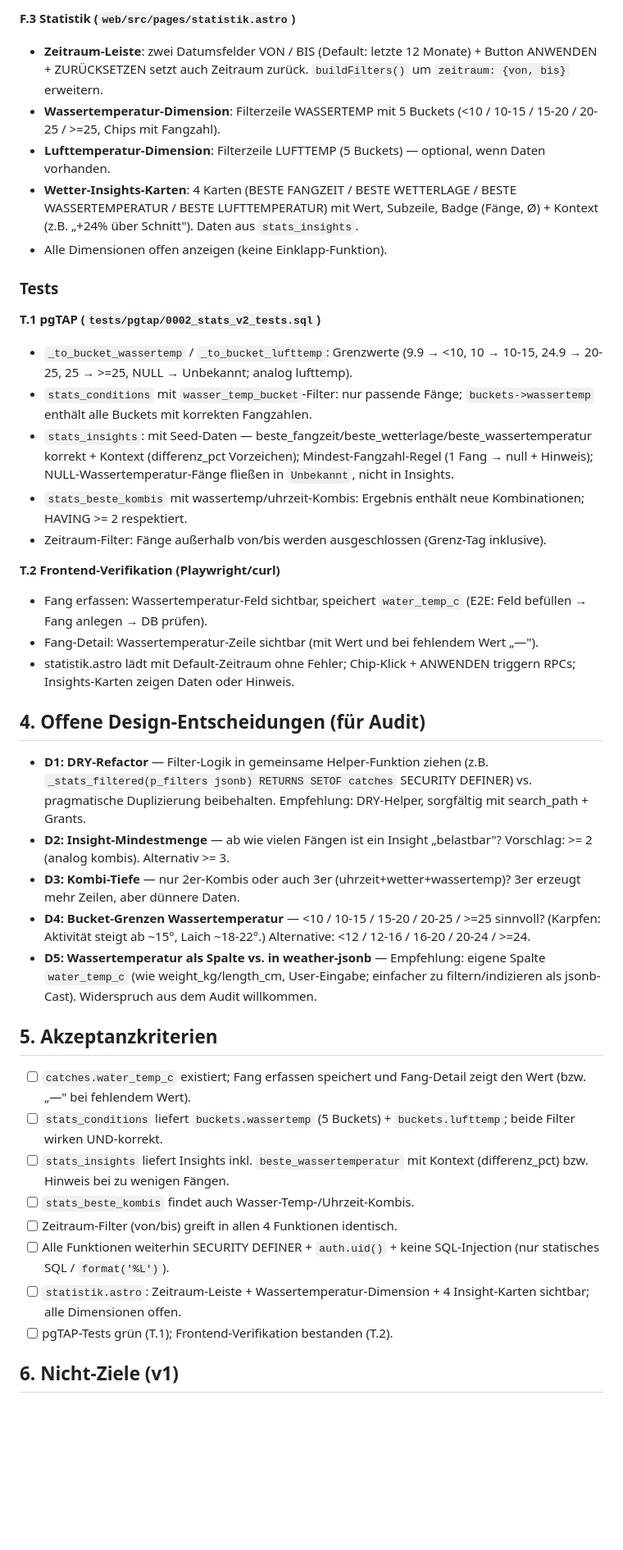
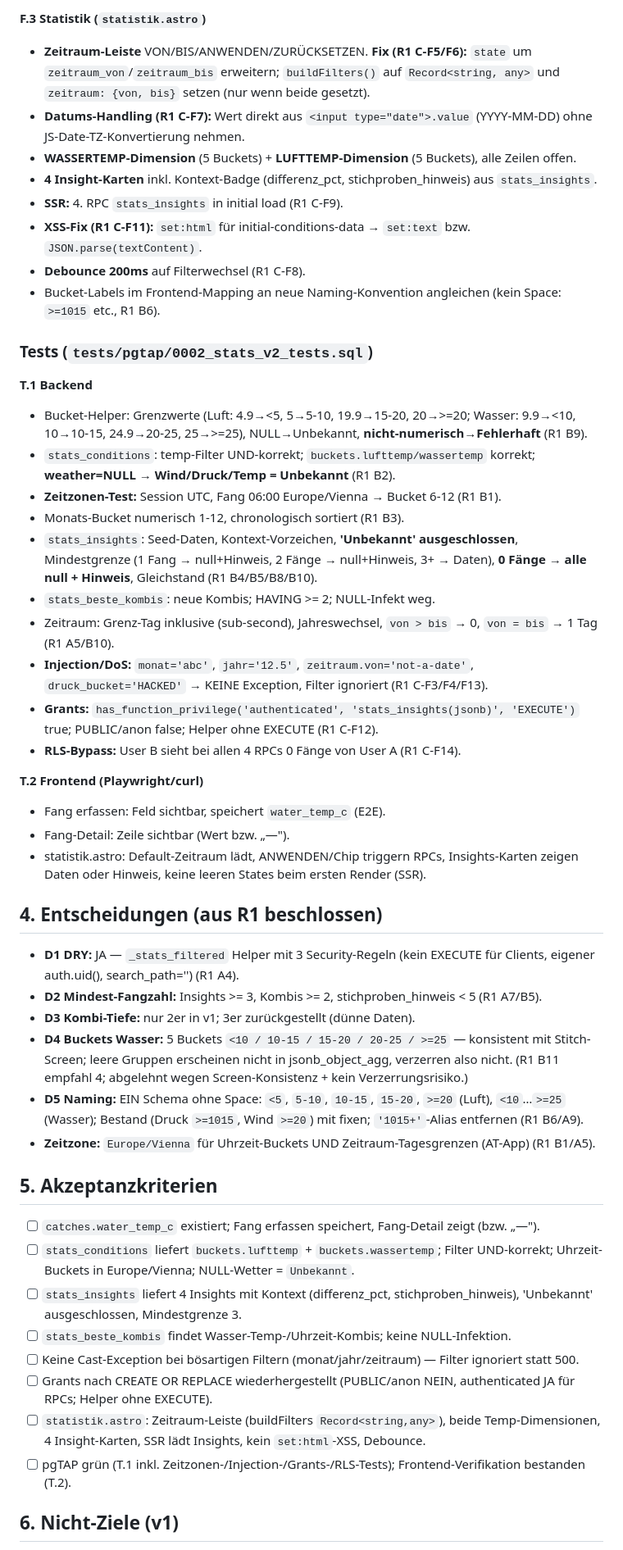
Before and after one commit to delkim2003/carp24-fangbuch, a Markdown page: docs/PLAN_STATISTIK_V2.md, the part around one of its changes. Shown at 82% size. Drawn GitHub-style; blank space fills up the shorter version.

Commit message:
Statistik v2: Plan v3 — 24 Runde-1-Funde eingearbeitet (Zeitzone, Grants, NULL, Cast-DoS, Naming, DRY-Helper)

```diff
--- a/docs/PLAN_STATISTIK_V2.md
+++ b/docs/PLAN_STATISTIK_V2.md
@@ -76,43 +81,52 @@ Im WETTER-SNAPSHOT zusätzliche Zeile **WASSERTEMPERATUR** (`water_temp_c` + „
 
-**F.3 Statistik (`web/src/pages/statistik.astro`)**
-- **Zeitraum-Leiste**: zwei Datumsfelder VON / BIS (Default: letzte 12 Monate) + Button ANWENDEN + ZURÜCKSETZEN setzt auch Zeitraum zurück. `buildFilters()` um `zeitraum: {von, bis}` erweitern.
-- **Wassertemperatur-Dimension**: Filterzeile WASSERTEMP mit 5 Buckets (<10 / 10-15 / 15-20 / 20-25 / >=25, Chips mit Fangzahl).
-- **Lufttemperatur-Dimension**: Filterzeile LUFTTEMP (5 Buckets) — optional, wenn Daten vorhanden.
-- **Wetter-Insights-Karten**: 4 Karten (BESTE FANGZEIT / BESTE WETTERLAGE / BESTE WASSERTEMPERATUR / BESTE LUFTTEMPERATUR) mit Wert, Subzeile, Badge (Fänge, Ø) + Kontext (z.B. „+24% über Schnitt"). Daten aus `stats_insights`.
-- Alle Dimensionen offen anzeigen (keine Einklapp-Funktion).
+**F.3 Statistik (`statistik.astro`)**
+- **Zeitraum-Leiste** VON/BIS/ANWENDEN/ZURÜCKSETZEN. **Fix (R1 C-F5/F6):** `state` um `zeitraum_von`/`zeitraum_bis` erweitern; `buildFilters()` auf `Record<string, any>` und `zeitraum: {von, bis}` setzen (nur wenn beide gesetzt).
+- **Datums-Handling (R1 C-F7):** Wert direkt aus `<input type="date">.value` (YYYY-MM-DD) ohne JS-Date-TZ-Konvertierung nehmen.
+- **WASSERTEMP-Dimension** (5 Buckets) + **LUFTTEMP-Dimension** (5 Buckets), alle Zeilen offen.
+- **4 Insight-Karten** inkl. Kontext-Badge (differenz_pct, stichproben_hinweis) aus `stats_insights`.
+- **SSR:** 4. RPC `stats_insights` in initial load (R1 C-F9).
+- **XSS-Fix (R1 C-F11):** `set:html` für initial-conditions-data → `set:text` bzw. `JSON.parse(textContent)`.
+- **Debounce 200ms** auf Filterwechsel (R1 C-F8).
+- Bucket-Labels im Frontend-Mapping an neue Naming-Konvention angleichen (kein Space: `>=1015` etc., R1 B6).
 
-### Tests
+### Tests (`tests/pgtap/0002_stats_v2_tests.sql`)
 
-**T.1 pgTAP (`tests/pgtap/0002_stats_v2_tests.sql`)**
-- `_to_bucket_wassertemp` / `_to_bucket_lufttemp`: Grenzwerte (9.9 → <10, 10 → 10-15, 24.9 → 20-25, 25 → >=25, NULL → Unbekannt; analog lufttemp).
-- `stats_conditions` mit `wasser_temp_bucket`-Filter: nur passende Fänge; `buckets->wassertemp` enthält alle Buckets mit korrekten Fangzahlen.
-- `stats_insights`: mit Seed-Daten — beste_fangzeit/beste_wetterlage/beste_wassertemperatur korrekt + Kontext (differenz_pct Vorzeichen); Mindest-Fangzahl-Regel (1 Fang → null + Hinweis); NULL-Wassertemperatur-Fänge fließen in `Unbekannt`, nicht in Insights.
-- `stats_beste_kombis` mit wassertemp/uhrzeit-Kombis: Ergebnis enthält neue Kombinationen; HAVING >= 2 respektiert.
-- Zeitraum-Filter: Fänge außerhalb von/bis werden ausgeschlossen (Grenz-Tag inklusive).
+**T.1 Backend**
+- Bucket-Helper: Grenzwerte (Luft: 4.9→<5, 5→5-10, 19.9→15-20, 20→>=20; Wasser: 9.9→<10, 10→10-15, 24.9→20-25, 25→>=25), NULL→Unbekannt, **nicht-numerisch→Fehlerhaft** (R1 B9).
+- `stats_conditions`: temp-Filter UND-korrekt; `buckets.lufttemp/wassertemp` korrekt; **weather=NULL → Wind/Druck/Temp = Unbekannt** (R1 B2).
+- **Zeitzonen-Test:** Session UTC, Fang 06:00 Europe/Vienna → Bucket 6-12 (R1 B1).
+- Monats-Bucket numerisch 1-12, chronologisch sortiert (R1 B3).
+- `stats_insights`: Seed-Daten, Kontext-Vorzeichen, **'Unbekannt' ausgeschlossen**, Mindestgrenze (1 Fang → null+Hinweis, 2 Fänge → null+Hinweis, 3+ → Daten), **0 Fänge → alle null + Hinweis**, Gleichstand (R1 B4/B5/B8/B10).
+- `stats_beste_kombis`: neue Kombis; HAVING >= 2; NULL-Infekt weg.
+- Zeitraum: Grenz-Tag inklusive (sub-second), Jahreswechsel, `von > bis` → 0, `von = bis` → 1 Tag (R1 A5/B10).
+- **Injection/DoS:** `monat='abc'`, `jahr='12.5'`, `zeitraum.von='not-a-date'`, `druck_bucket='HACKED'` → KEINE Exception, Filter ignoriert (R1 C-F3/F4/F13).
+- **Grants:** `has_function_privilege('authenticated', 'stats_insights(jsonb)', 'EXECUTE')` true; PUBLIC/anon false; Helper ohne EXECUTE (R1 C-F12).
+- **RLS-Bypass:** User B sieht bei allen 4 RPCs 0 Fänge von User A (R1 C-F14).
 
-**T.2 Frontend-Verifikation (Playwright/curl)**
-- Fang erfassen: Wassertemperatur-Feld sichtbar, speichert `water_temp_c` (E2E: Feld befüllen → Fang anlegen → DB prüfen).
-- Fang-Detail: Wassertemperatur-Zeile sichtbar (mit Wert und bei fehlendem Wert „—").
-- statistik.astro lädt mit Default-Zeitraum ohne Fehler; Chip-Klick + ANWENDEN triggern RPCs; Insights-Karten zeigen Daten oder Hinweis.
+**T.2 Frontend (Playwright/curl)**
+- Fang erfassen: Feld sichtbar, speichert `water_temp_c` (E2E).
+- Fang-Detail: Zeile sichtbar (Wert bzw. „—").
+- statistik.astro: Default-Zeitraum lädt, ANWENDEN/Chip triggern RPCs, Insights-Karten zeigen Daten oder Hinweis, keine leeren States beim ersten Render (SSR).
 
-## 4. Offene Design-Entscheidungen (für Audit)
+## 4. Entscheidungen (aus R1 beschlossen)
 
-- **D1: DRY-Refactor** — Filter-Logik in gemeinsame Helper-Funktion ziehen (z.B. `_stats_filtered(p_filters jsonb) RETURNS SETOF catches` SECURITY DEFINER) vs. pragmatische Duplizierung beibehalten. Empfehlung: DRY-Helper, sorgfältig mit search_path + Grants.
-- **D2: Insight-Mindestmenge** — ab wie vielen Fängen ist ein Insight „belastbar"? Vorschlag: >= 2 (analog kombis). Alternativ >= 3.
-- **D3: Kombi-Tiefe** — nur 2er-Kombis oder auch 3er (uhrzeit+wetter+wassertemp)? 3er erzeugt mehr Zeilen, aber dünnere Daten.
-- **D4: Bucket-Grenzen Wassertemperatur** — <10 / 10-15 / 15-20 / 20-25 / >=25 sinnvoll? (Karpfen: Aktivität steigt ab ~15°, Laich ~18-22°.) Alternative: <12 / 12-16 / 16-20 / 20-24 / >=24.
-- **D5: Wassertemperatur als Spalte vs. in weather-jsonb** — Empfehlung: eigene Spalte `water_temp_c` (wie weight_kg/length_cm, User-Eingabe; einfacher zu filtern/indizieren als jsonb-Cast). Widerspruch aus dem Audit willkommen.
+- **D1 DRY:** JA — `_stats_filtered` Helper mit 3 Security-Regeln (kein EXECUTE für Clients, eigener auth.uid(), search_path='') (R1 A4).
+- **D2 Mindest-Fangzahl:** Insights >= 3, Kombis >= 2, stichproben_hinweis < 5 (R1 A7/B5).
+- **D3 Kombi-Tiefe:** nur 2er in v1; 3er zurückgestellt (dünne Daten).
+- **D4 Buckets Wasser:** 5 Buckets `<10 / 10-15 / 15-20 / 20-25 / >=25` — konsistent mit Stitch-Screen; leere Gruppen erscheinen nicht in jsonb_object_agg, verzerren also nicht. (R1 B11 empfahl 4; abgelehnt wegen Screen-Konsistenz + kein Verzerrungsrisiko.)
+- **D5 Naming:** EIN Schema ohne Space: `<5`, `5-10`, `10-15`, `15-20`, `>=20` (Luft), `<10`…`>=25` (Wasser); Bestand (Druck `>=1015`, Wind `>=20`) mit fixen; `'1015+'`-Alias entfernen (R1 B6/A9).
+- **Zeitzone:** `Europe/Vienna` für Uhrzeit-Buckets UND Zeitraum-Tagesgrenzen (AT-App) (R1 B1/A5).
 
 ## 5. Akzeptanzkriterien
 
-- [ ] `catches.water_temp_c` existiert; Fang erfassen speichert und Fang-Detail zeigt den Wert (bzw. „—" bei fehlendem Wert).
-- [ ] `stats_conditions` liefert `buckets.wassertemp` (5 Buckets) + `buckets.lufttemp`; beide Filter wirken UND-korrekt.
-- [ ] `stats_insights` liefert Insights inkl. `beste_wassertemperatur` mit Kontext (differenz_pct) bzw. Hinweis bei zu wenigen Fängen.
-- [ ] `stats_beste_kombis` findet auch Wasser-Temp-/Uhrzeit-Kombis.
-- [ ] Zeitraum-Filter (von/bis) greift in allen 4 Funktionen identisch.
-- [ ] Alle Funktionen weiterhin SECURITY DEFINER + `auth.uid()` + keine SQL-Injection (nur statisches SQL / `format('%L')`).
-- [ ] `statistik.astro`: Zeitraum-Leiste + Wassertemperatur-Dimension + 4 Insight-Karten sichtbar; alle Dimensionen offen.
-- [ ] pgTAP-Tests grün (T.1); Frontend-Verifikation bestanden (T.2).
+- [ ] `catches.water_temp_c` existiert; Fang erfassen speichert, Fang-Detail zeigt (bzw. „—").
+- [ ] `stats_conditions` liefert `buckets.lufttemp` + `buckets.wassertemp`; Filter UND-korrekt; Uhrzeit-Buckets in Europe/Vienna; NULL-Wetter = `Unbekannt`.
+- [ ] `stats_insights` liefert 4 Insights mit Kontext (differenz_pct, stichproben_hinweis), 'Unbekannt' ausgeschlossen, Mindestgrenze 3.
+- [ ] `stats_beste_kombis` findet Wasser-Temp-/Uhrzeit-Kombis; keine NULL-Infektion.
+- [ ] Keine Cast-Exception bei bösartigen Filtern (monat/jahr/zeitraum) — Filter ignoriert statt 500.
+- [ ] Grants nach CREATE OR REPLACE wiederhergestellt (PUBLIC/anon NEIN, authenticated JA für RPCs; Helper ohne EXECUTE).
+- [ ] `statistik.astro`: Zeitraum-Leiste (buildFilters `Record<string,any>`), beide Temp-Dimensionen, 4 Insight-Karten, SSR lädt Insights, kein `set:html`-XSS, Debounce.
+- [ ] pgTAP grün (T.1 inkl. Zeitzonen-/Injection-/Grants-/RLS-Tests); Frontend-Verifikation bestanden (T.2).
 
 ## 6. Nicht-Ziele (v1)
 
```
Also changed, not shown: other parts of docs/PLAN_STATISTIK_V2.md (+66 -55 lines).
